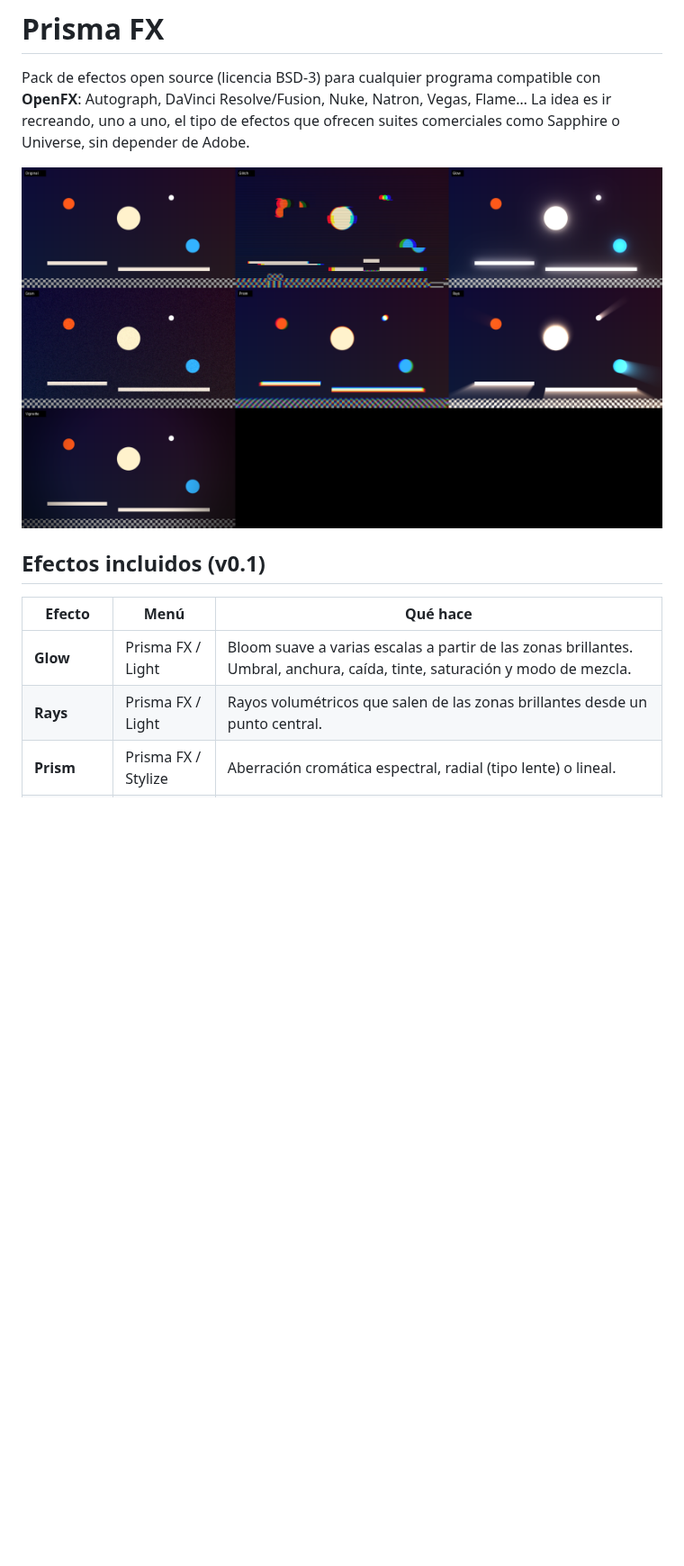
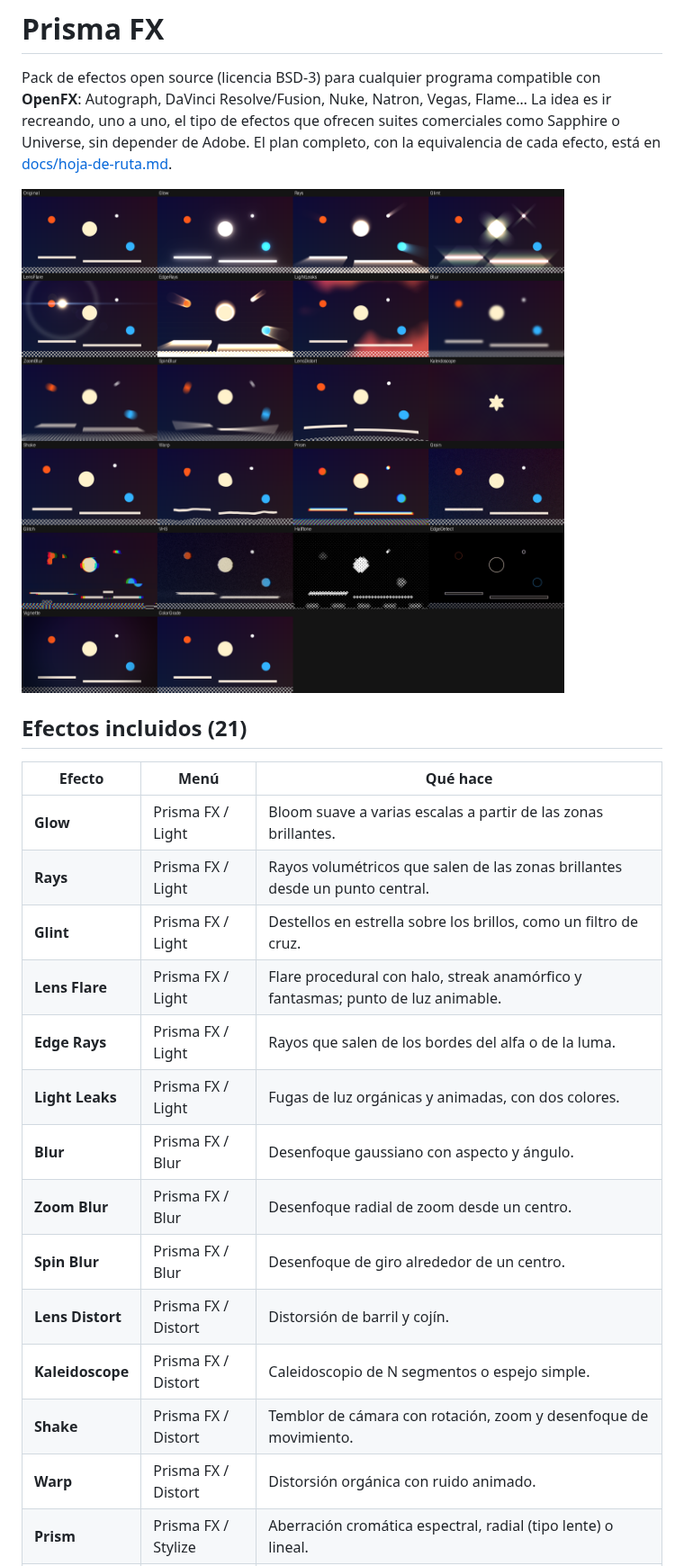
Before and after one commit to emivalc/prisma-fx, a Markdown page: README.md, the part around one of its changes. Shown at 90% size. GitHub-like rendering; pictures changed too: docs/muestras.png; blank space fills up the shorter version.

```diff
--- a/README.md
+++ b/README.md
@@ -1,14 +1,25 @@
 # Prisma FX
 
 Pack de efectos open source (licencia BSD-3) para cualquier programa compatible con **OpenFX**: Autograph, DaVinci Resolve/Fusion, Nuke, Natron, Vegas, Flame…
-La idea es ir recreando, uno a uno, el tipo de efectos que ofrecen suites comerciales como Sapphire o Universe, sin depender de Adobe.
+La idea es ir recreando, uno a uno, el tipo de efectos que ofrecen suites comerciales como Sapphire o Universe, sin depender de Adobe. El plan completo, con la equivalencia de cada efecto, está en [docs/hoja-de-ruta.md](docs/hoja-de-ruta.md).
 
 ![Muestras](docs/muestras.png)
 
-## Efectos incluidos (v0.1)
+## Efectos incluidos (21)
 
 | Efecto | Menú | Qué hace |
 |---|---|---|
-| **Glow** | Prisma FX / Light | Bloom suave a varias escalas a partir de las zonas brillantes. Umbral, anchura, caída, tinte, saturación y modo de mezcla. |
+| **Glow** | Prisma FX / Light | Bloom suave a varias escalas a partir de las zonas brillantes. |
 | **Rays** | Prisma FX / Light | Rayos volumétricos que salen de las zonas brillantes desde un punto central. |
+| **Glint** | Prisma FX / Light | Destellos en estrella sobre los brillos, como un filtro de cruz. |
+| **Lens Flare** | Prisma FX / Light | Flare procedural con halo, streak anamórfico y fantasmas; punto de luz animable. |
+| **Edge Rays** | Prisma FX / Light | Rayos que salen de los bordes del alfa o de la luma. |
+| **Light Leaks** | Prisma FX / Light | Fugas de luz orgánicas y animadas, con dos colores. |
+| **Blur** | Prisma FX / Blur | Desenfoque gaussiano con aspecto y ángulo. |
+| **Zoom Blur** | Prisma FX / Blur | Desenfoque radial de zoom desde un centro. |
+| **Spin Blur** | Prisma FX / Blur | Desenfoque de giro alrededor de un centro. |
+| **Lens Distort** | Prisma FX / Distort | Distorsión de barril y cojín. |
+| **Kaleidoscope** | Prisma FX / Distort | Caleidoscopio de N segmentos o espejo simple. |
+| **Shake** | Prisma FX / Distort | Temblor de cámara con rotación, zoom y desenfoque de movimiento. |
+| **Warp** | Prisma FX / Distort | Distorsión orgánica con ruido animado. |
 | **Prism** | Prisma FX / Stylize | Aberración cromática espectral, radial (tipo lente) o lineal. |
```
Also changed, not shown: other parts of README.md (+7 -3 lines), docs/hoja-de-ruta.md (+61 -31 lines), 17 other files.
